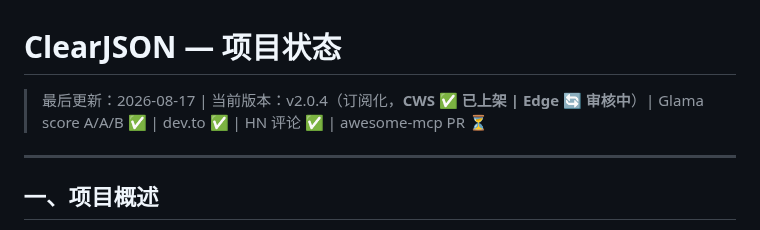
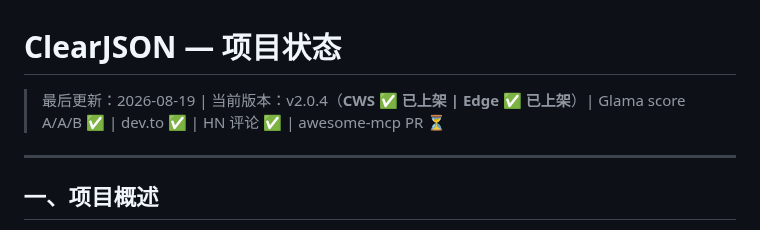
Before and after one commit to wayknow/clearjson, a Markdown page: STATUS.md, the part around the change. Rendered like a GitHub page.

Commit message:
docs: Edge v2.0.4 approved — both stores live with keyword-optimized listings
Co-Authored-By: Claude <noreply@anthropic.com>

```diff
--- a/STATUS.md
+++ b/STATUS.md
@@ -1,6 +1,6 @@
 # ClearJSON — 项目状态
 
-> 最后更新：2026-08-17 | 当前版本：v2.0.4（订阅化，**CWS ✅ 已上架 | Edge 🔄 审核中**）| Glama score A/A/B ✅ | dev.to ✅ | HN 评论 ✅ | awesome-mcp PR ⏳
+> 最后更新：2026-08-19 | 当前版本：v2.0.4（**CWS ✅ 已上架 | Edge ✅ 已上架**）| Glama score A/A/B ✅ | dev.to ✅ | HN 评论 ✅ | awesome-mcp PR ⏳
 
 ---
 
```
